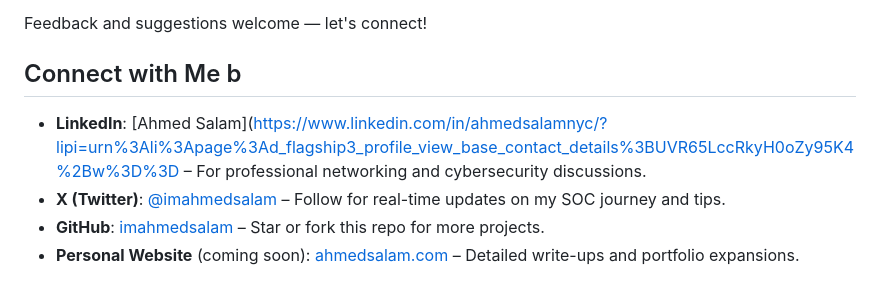
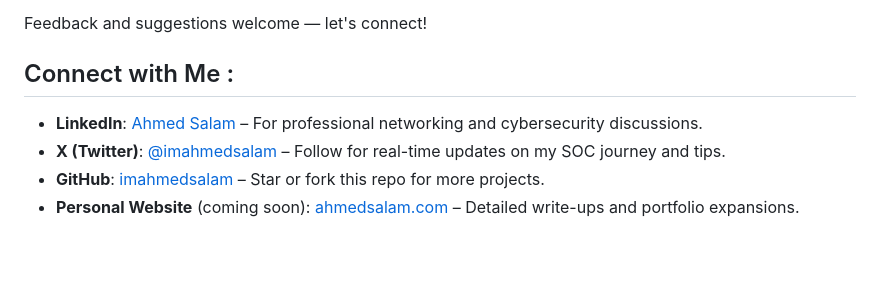
Before and after one commit to iamahmedsalam/SOC-Analyst-Portfolio, a Markdown page: README.md, the part around the change. GitHub-like rendering; blank space fills up the shorter version.

Commit message:
Fix connect section formatting and LinkedIn link
Corrected formatting and updated LinkedIn URL.

```diff
--- a/README.md
+++ b/README.md
@@ -30,9 +30,9 @@ This repository documents my journey from an unemployed beginner in IT and cyber
 
 Feedback and suggestions welcome — let's connect!
 
-## Connect with Me b
+## Connect with Me :
 
-- **LinkedIn**: [Ahmed Salam](https://www.linkedin.com/in/ahmedsalamnyc/?lipi=urn%3Ali%3Apage%3Ad_flagship3_profile_view_base_contact_details%3BUVR65LccRkyH0oZy95K4%2Bw%3D%3D – For professional networking and cybersecurity discussions.
+- **LinkedIn**: [Ahmed Salam](https://linkedin.com/in/ahmedsalamnyc) – For professional networking and cybersecurity discussions.
 - **X (Twitter)**: [@imahmedsalam](https://x.com/imahmedsalam) – Follow for real-time updates on my SOC journey and tips.
 - **GitHub**: [imahmedsalam](https://github.com/imahmedsalam) – Star or fork this repo for more projects.
 - **Personal Website** (coming soon): [ahmedsalam.com](https://ahmedsalam.com) – Detailed write-ups and portfolio expansions.
```
